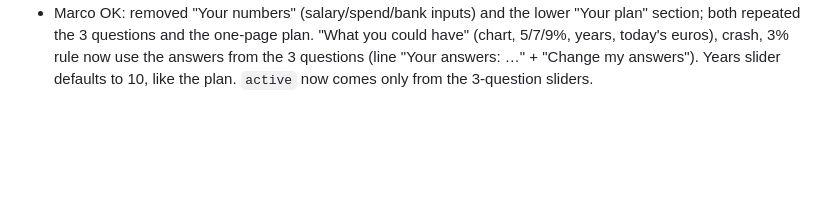
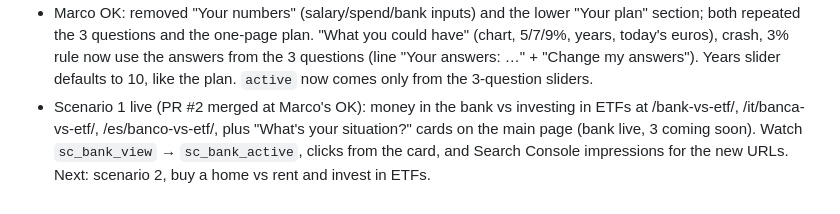
Before and after one commit to marcocast/youretfplan, a Markdown page: growth/log.md, the part around the change. Rendered like a GitHub page; blank space fills up the shorter version.

Commit message:
Growth log: scenario 1 live
Co-Authored-By: Claude Opus 5.5 <noreply@anthropic.com>
Claude-Session: https://claude.ai/code/session_01Js6aRUzXDkvhwqgKrWRVmF

```diff
--- a/growth/log.md
+++ b/growth/log.md
@@ -32,3 +32,4 @@ One dated entry per daily growth session. Newest at the bottom.
 - Marco's note: targets include adults and retirees, not just young people; the design may feel young. Added to growth/plan.md to revisit.
 - Watch: view → hook → active → plan, and plan → calc_seen/explore.
 - Marco OK: removed "Your numbers" (salary/spend/bank inputs) and the lower "Your plan" section; both repeated the 3 questions and the one-page plan. "What you could have" (chart, 5/7/9%, years, today's euros), crash, 3% rule now use the answers from the 3 questions (line "Your answers: …" + "Change my answers"). Years slider defaults to 10, like the plan. `active` now comes only from the 3-question sliders.
+- Scenario 1 live (PR #2 merged at Marco's OK): money in the bank vs investing in ETFs at /bank-vs-etf/, /it/banca-vs-etf/, /es/banco-vs-etf/, plus "What's your situation?" cards on the main page (bank live, 3 coming soon). Watch `sc_bank_view` → `sc_bank_active`, clicks from the card, and Search Console impressions for the new URLs. Next: scenario 2, buy a home vs rent and invest in ETFs.
```
